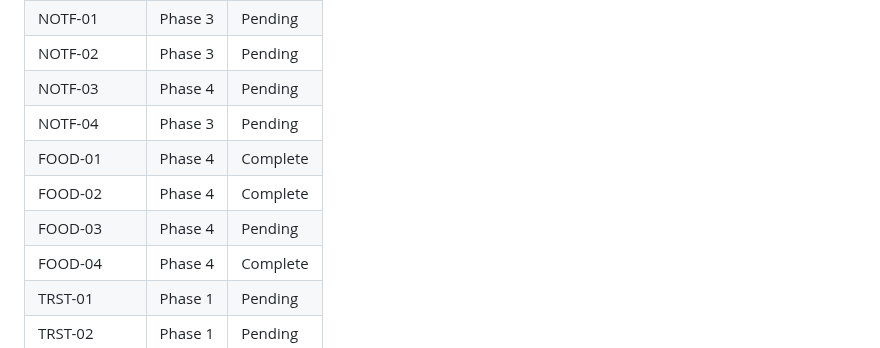
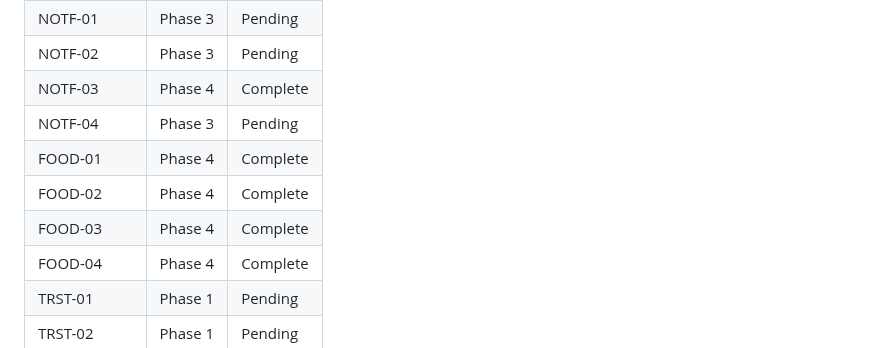
Before and after one commit to Kralgor/cocuyo, a Markdown page: .planning/REQUIREMENTS.md, the part around one of its changes. Drawn GitHub-style.

```diff
--- a/.planning/REQUIREMENTS.md
+++ b/.planning/REQUIREMENTS.md
@@ -109,11 +109,11 @@ Which phases cover which requirements. Updated during roadmap creation.
 | REPT-03 | Phase 2 | Complete |
 | NOTF-01 | Phase 3 | Pending |
 | NOTF-02 | Phase 3 | Pending |
-| NOTF-03 | Phase 4 | Pending |
+| NOTF-03 | Phase 4 | Complete |
 | NOTF-04 | Phase 3 | Pending |
 | FOOD-01 | Phase 4 | Complete |
 | FOOD-02 | Phase 4 | Complete |
-| FOOD-03 | Phase 4 | Pending |
+| FOOD-03 | Phase 4 | Complete |
 | FOOD-04 | Phase 4 | Complete |
 | TRST-01 | Phase 1 | Pending |
 | TRST-02 | Phase 1 | Pending |
```
Also changed, not shown: other parts of .planning/REQUIREMENTS.md (+2 -2 lines), .planning/ROADMAP.md (+1 -1 lines), .planning/STATE.md (+10 -10 lines).
